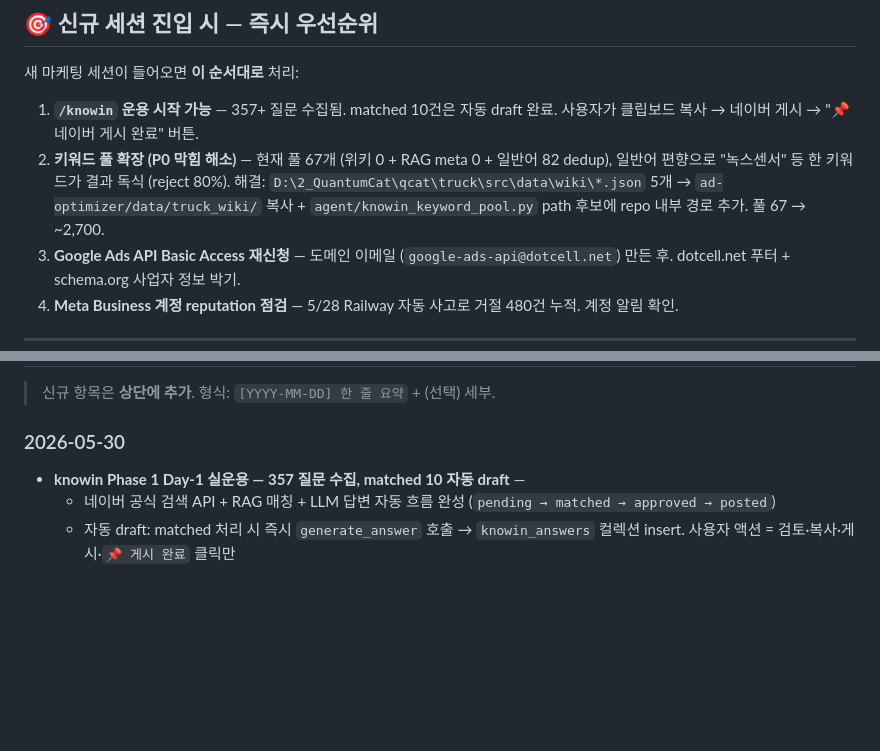
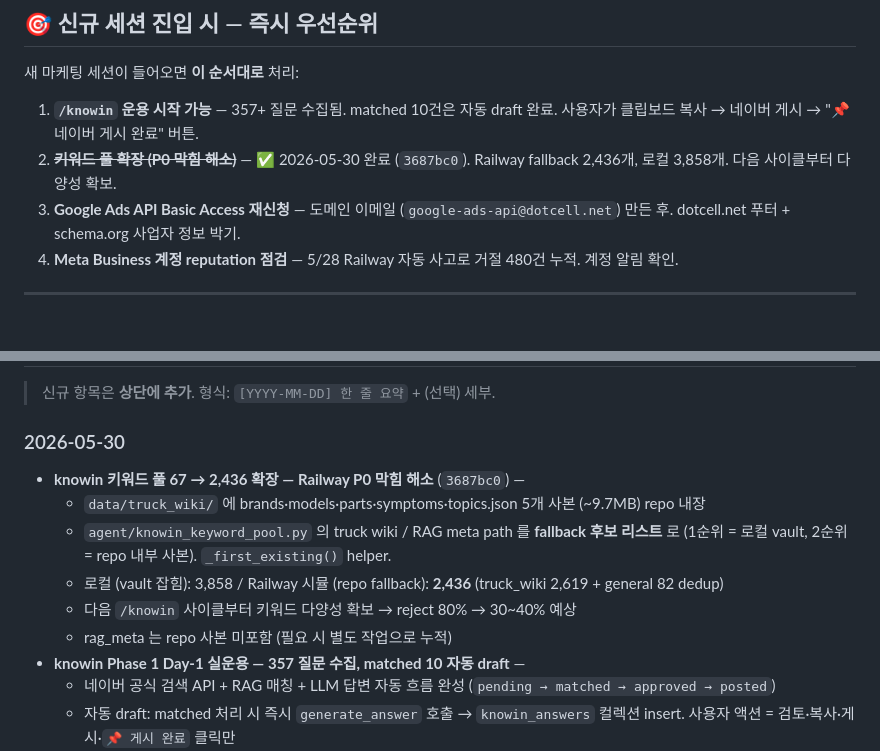
Before and after one commit to mdhong13/ad-optimizer, a Markdown page: handoff.md, 2 parts joined by grey strips. Drawn GitHub-style; blank space fills up the shorter version.

Commit message:
docs: handoff P0 키워드 풀 확장 완료 표시 (3687bc0)

```diff
--- a/handoff.md
+++ b/handoff.md
@@ -21,7 +21,7 @@
 새 마케팅 세션이 들어오면 **이 순서대로** 처리:
 
 1. **`/knowin` 운용 시작 가능** — 357+ 질문 수집됨. matched 10건은 자동 draft 완료. 사용자가 클립보드 복사 → 네이버 게시 → "📌 네이버 게시 완료" 버튼.
-2. **키워드 풀 확장 (P0 막힘 해소)** — 현재 풀 67개 (위키 0 + RAG meta 0 + 일반어 82 dedup), 일반어 편향으로 "녹스센서" 등 한 키워드가 결과 독식 (reject 80%). 해결: `D:\2_QuantumCat\qcat\truck\src\data\wiki\*.json` 5개 → `ad-optimizer/data/truck_wiki/` 복사 + `agent/knowin_keyword_pool.py` path 후보에 repo 내부 경로 추가. 풀 67 → ~2,700.
+2. ~~**키워드 풀 확장 (P0 막힘 해소)**~~ — ✅ 2026-05-30 완료 (`3687bc0`). Railway fallback 2,436개, 로컬 3,858개. 다음 사이클부터 다양성 확보.
 3. **Google Ads API Basic Access 재신청** — 도메인 이메일 (`google-ads-api@dotcell.net`) 만든 후. dotcell.net 푸터 + schema.org 사업자 정보 박기.
 4. **Meta Business 계정 reputation 점검** — 5/28 Railway 자동 사고로 거절 480건 누적. 계정 알림 확인.
 
@@ -52,6 +52,12 @@
 > 신규 항목은 **상단에 추가**. 형식: `[YYYY-MM-DD] 한 줄 요약` + (선택) 세부.
 
 ### 2026-05-30
+- **knowin 키워드 풀 67 → 2,436 확장 — Railway P0 막힘 해소** (`3687bc0`) —
+  - `data/truck_wiki/` 에 brands·models·parts·symptoms·topics.json 5개 사본 (~9.7MB) repo 내장
+  - `agent/knowin_keyword_pool.py` 의 truck wiki / RAG meta path 를 **fallback 후보 리스트** 로 (1순위 = 로컬 vault, 2순위 = repo 내부 사본). `_first_existing()` helper.
+  - 로컬 (vault 잡힘): 3,858 / Railway 시뮬 (repo fallback): **2,436** (truck_wiki 2,619 + general 82 dedup)
+  - 다음 `/knowin` 사이클부터 키워드 다양성 확보 → reject 80% → 30~40% 예상
+  - rag_meta 는 repo 사본 미포함 (필요 시 별도 작업으로 누적)
 - **knowin Phase 1 Day-1 실운용 — 357 질문 수집, matched 10 자동 draft** —
   - 네이버 공식 검색 API + RAG 매칭 + LLM 답변 자동 흐름 완성 (`pending → matched → approved → posted`)
   - 자동 draft: matched 처리 시 즉시 `generate_answer` 호출 → `knowin_answers` 컬렉션 insert. 사용자 액션 = 검토·복사·게시·`📌 게시 완료` 클릭만
```
